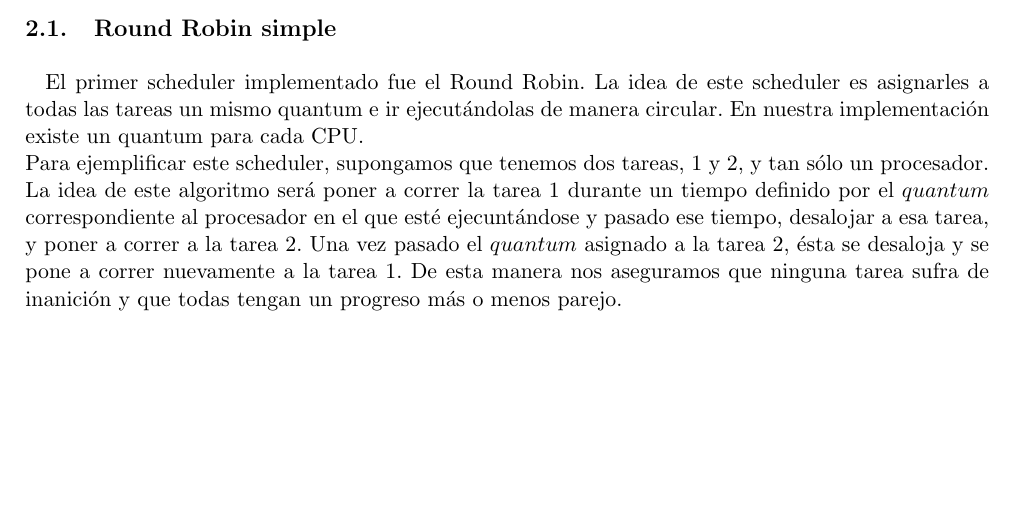
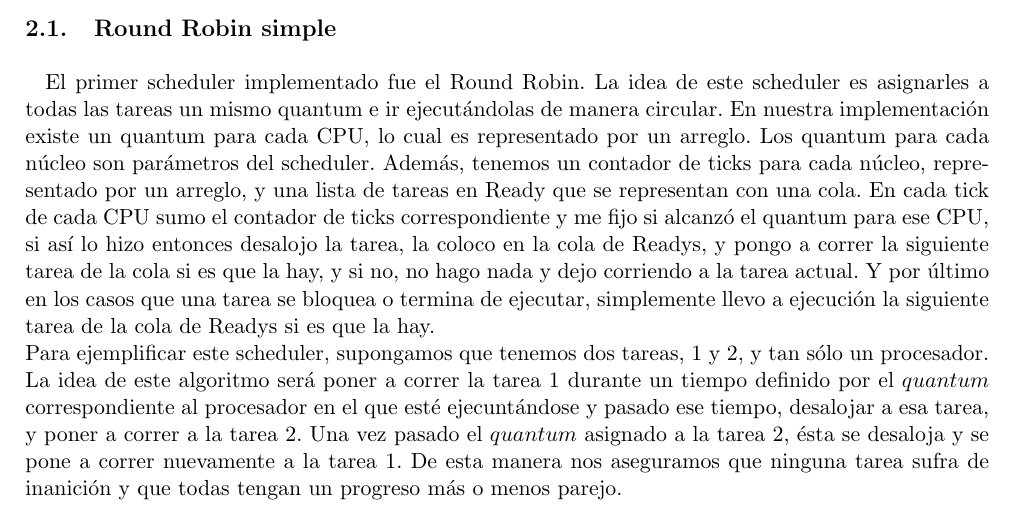
Before and after one commit to ricardogcolombo/sisop1c15, a LaTeX document (tp1/informe/main.tex, which reads tp1/informe/desarrollo.tex): part of page 5 of 16, cut so that both start at the same text, the shorter picture padded with empty space. Compiled offline with pdfLaTeX.

Commit message:
corregido ejercicio 3 código e informe

```diff
--- a/tp1/informe/desarrollo.tex
+++ b/tp1/informe/desarrollo.tex
@@ -1,5 +1,5 @@
 \subsection{Round Robin simple}
-El primer scheduler implementado fue el Round Robin. La idea de este scheduler es asignarles a todas las tareas un mismo quantum e ir ejecutándolas de manera circular. En nuestra implementación existe un quantum para cada CPU.
+El primer scheduler implementado fue el Round Robin. La idea de este scheduler es asignarles a todas las tareas un mismo quantum e ir ejecutándolas de manera circular. En nuestra implementación existe un quantum para cada CPU, lo cual es representado por un arreglo. Los quantum para cada núcleo son parámetros del scheduler. Además, tenemos un contador de ticks para cada núcleo, representado por un arreglo, y una lista de tareas en Ready que se representan con una cola. En cada tick de cada CPU sumo el contador de ticks correspondiente y me fijo si alcanzó el quantum para ese CPU, si así lo hizo entonces desalojo la tarea, la coloco en la cola de Readys, y pongo a correr la siguiente tarea de la cola si es que la hay, y si no, no hago nada y dejo corriendo a la tarea actual. Y por último en los casos que una tarea se bloquea o termina de ejecutar, simplemente llevo a ejecución la siguiente tarea de la cola de Readys si es que la hay.
 \\
 Para ejemplificar este scheduler, supongamos que tenemos dos tareas, $1$ y $2$, y tan sólo un procesador. La idea de este algoritmo será poner a correr la tarea $1$ durante un tiempo definido por el $quantum$ correspondiente al procesador en el que esté ejecuntándose y pasado ese tiempo, desalojar a esa tarea, y poner a correr a la tarea $2$. Una vez pasado el $quantum$ asignado a la tarea $2$, ésta se desaloja y se pone a correr nuevamente a la tarea $1$. De esta manera nos aseguramos que ninguna tarea sufra de inanición y que todas tengan un progreso más o menos parejo.
 \\
```
